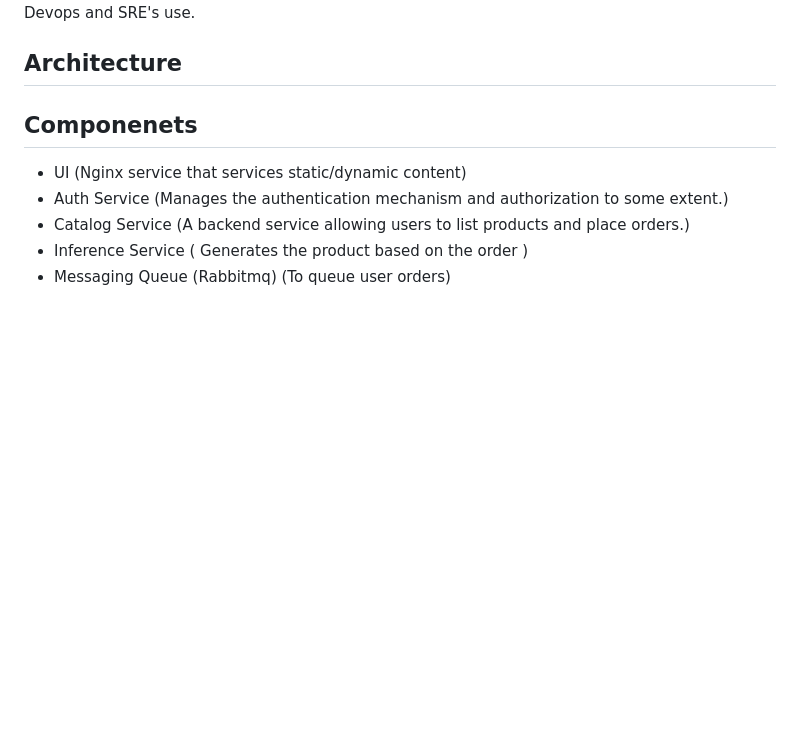
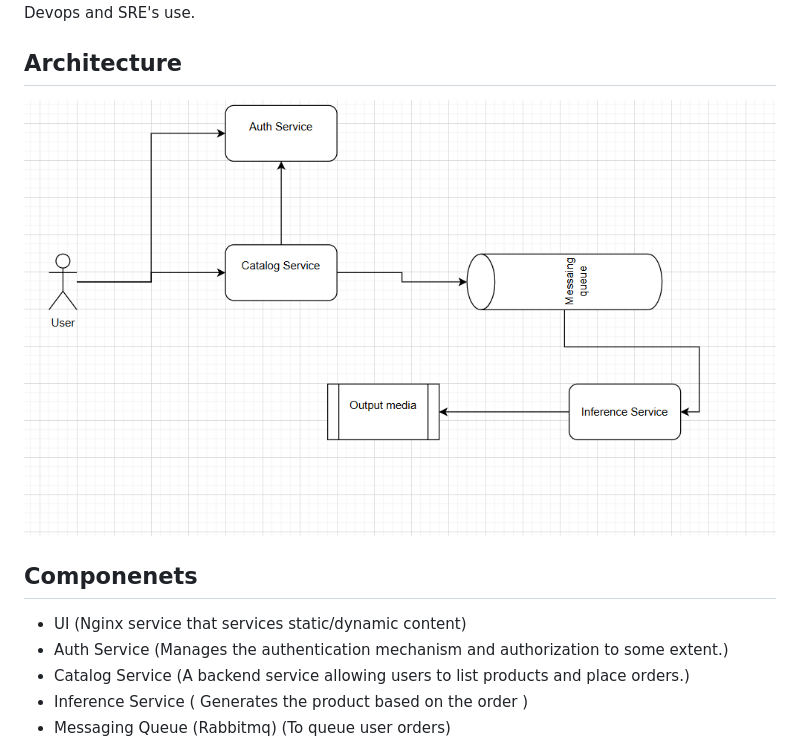
Before and after one commit to hamzausmani302/devops-project-app-repository, a Markdown page: README.md, the part around the change. Rendered like a GitHub page; pictures changed too: image.png (added); blank space fills up the shorter version.

Commit message:
added diagram

```diff
--- a/README.md
+++ b/README.md
@@ -6,7 +6,7 @@ It an application developed to learn about the implementation of best devops pra
 use.
 
 ## Architecture
-
+![alt text](image.png)
 
 ## Componenets
 - UI (Nginx service that services static/dynamic content)
```
